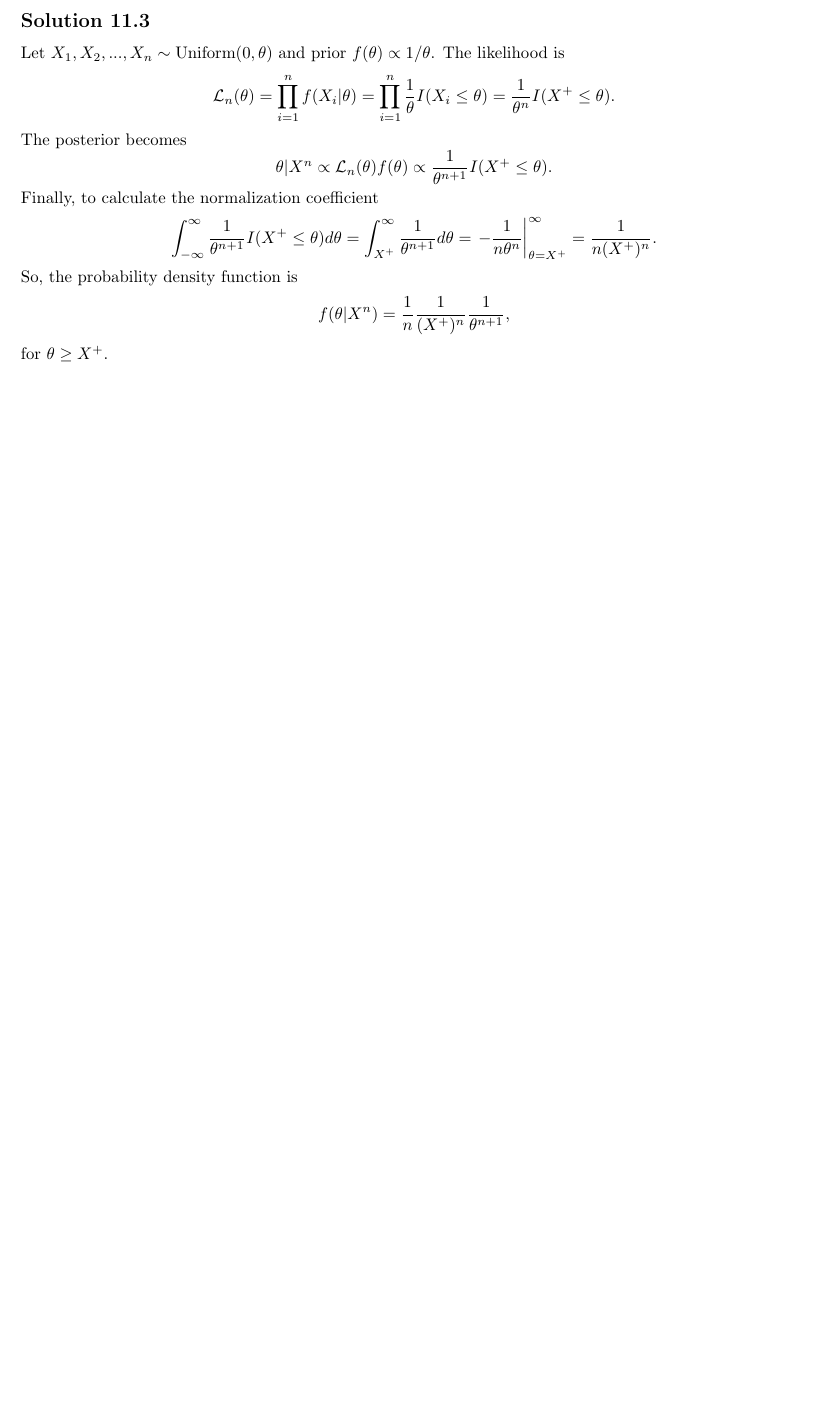
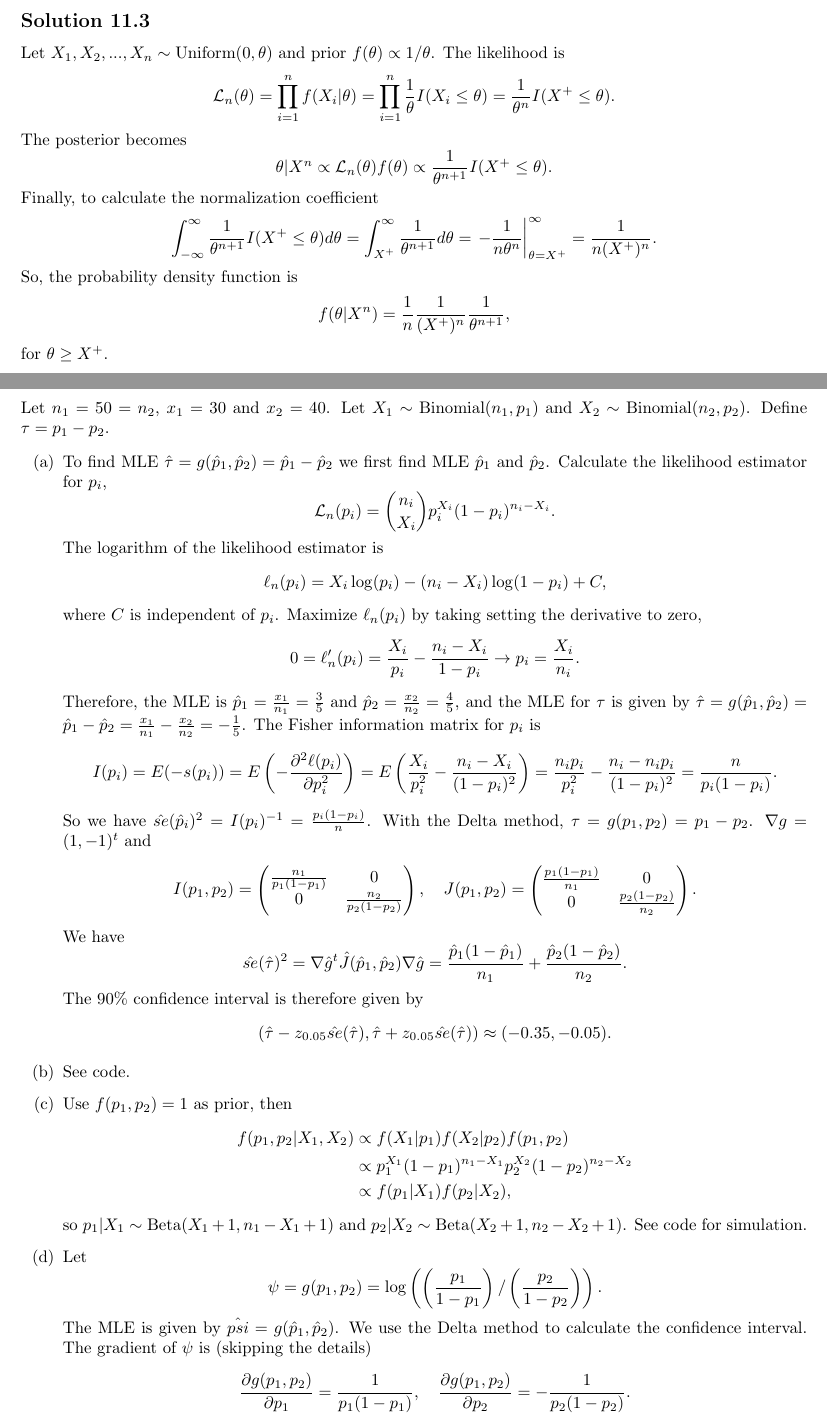
Before and after one commit to noudald/all-of-statistics, a LaTeX document (main.tex, which reads ch11.tex): part of page 40 of 40 before the commit and two parts of pages 40 and 41 of 42 after it, the two joined at a grey line, cut so that both start at the same text, the shorter picture padded with empty space. Compiled offline with pdfLaTeX.

Commit message:
Solution 11.4

```diff
--- a/ch11.tex
+++ b/ch11.tex
@@ -102,3 +102,82 @@ So, the probability density function is
     f(\theta|X^n) = \frac{1}{n} \frac{1}{(X^+)^n} \frac{1}{\theta^{n+1}},
 \end{equation*}
 for $\theta \geq X^+$.
+
+
+\subsection*{Solution 11.4}
+
+Let $n_1 = 50 = n_2$, $x_1 = 30$ and $x_2 = 40$.
+Let $X_1 \sim \mathrm{Binomial}(n_1, p_1)$ and $X_2 \sim \mathrm{Binomial}(n_2, p_2)$.
+Define $\tau = p_1 - p_2$.
+
+\begin{itemize}
+    \item[(a)] To find MLE $\hat{\tau} = g(\hat{p}_1, \hat{p}_2) = \hat{p}_1 - \hat{p}_2$ we first find MLE $\hat{p}_1$ and $\hat{p}_2$.
+        Calculate the likelihood estimator for $p_i$,
+        \begin{equation*}
+            \mathcal{L}_n(p_i) = \binom{n_i}{X_i} p_i^{X_i} (1 - p_i)^{n_i - X_i}.
+        \end{equation*}
+        The logarithm of the likelihood estimator is
+        \begin{equation*}
+            \ell_n(p_i) = X_i \log(p_i) - (n_i - X_i) \log(1 - p_i) + C,
+        \end{equation*}
+        where $C$ is independent of $p_i$.
+        Maximize $\ell_n(p_i)$ by taking setting the derivative to zero,
+        \begin{equation*}
+            0 = \ell_n'(p_i) = \frac{X_i}{p_i} - \frac{n_i - X_i}{1 - p_i} \rightarrow p_i = \frac{X_i}{n_i}.
+        \end{equation*}
+        Therefore, the MLE is $\hat{p}_1 = \frac{x_1}{n_1} = \frac{3}{5}$ and $\hat{p}_2 = \frac{x_2}{n_2} = \frac{4}{5}$, and the MLE for $\tau$ is given by $\hat{\tau} = g(\hat{p}_1, \hat{p}_2) = \hat{p}_1 - \hat{p}_2 = \frac{x_1}{n_1} - \frac{x_2}{n_2} = -\frac{1}{5}$.
+        The Fisher information matrix for $p_i$ is
+        \begin{equation*}
+            I(p_i) = E(-s(p_i))
+                = E\left(-\frac{\partial^2 \ell(p_i)}{\partial p_i^2}\right)
+                = E\left(\frac{X_i}{p_i^2} - \frac{n_i - X_i}{(1 - p_i)^2}\right)
+                = \frac{n_i p_i}{p_i^2} - \frac{n_i - n_i p_i}{(1 - p_i)^2}
+                = \frac{n}{p_i(1 - p_i)}.
+        \end{equation*}
+        So we have $\hat{se}(\hat{p}_i)^2 = I(p_i)^{-1} = \frac{p_i(1 - p_i)}{n}$.
+        With the Delta method, $\tau = g(p_1, p_2) = p_1 - p_2$.
+        $\nabla g = (1, -1)^t$ and
+        \begin{equation*}
+            I(p_1, p_2) = \left( \begin{matrix}
+                \frac{n_1}{p_1 (1 - p_1)} & 0 \\
+                0 & \frac{n_2}{p_2 (1 - p_2)}
+            \end{matrix} \right),
+            \quad
+            J(p_1, p_2) = \left( \begin{matrix}
+                \frac{p_1 (1 - p_1)}{n_1} & 0 \\
+                0 & \frac{p_2 (1 - p_2)}{n_2}
+            \end{matrix} \right).
+        \end{equation*}
+        We have
+        \begin{equation*}
+            \hat{se}(\hat{\tau})^2 = \nabla\hat{g}^t \hat{J}(\hat{p}_1, \hat{p}_2) \nabla\hat{g}
+                = \frac{\hat{p}_1(1 - \hat{p}_1)}{n_1} + \frac{\hat{p}_2(1 - \hat{p}_2)}{n_2}.
+        \end{equation*}
+        The 90\% confidence interval is therefore given by
+        \begin{equation*}
+                \left(\hat{\tau} - z_{0.05} \hat{se}(\hat{\tau}), \hat{\tau} + z_{0.05} \hat{se}(\hat{\tau}) \right) \approx (-0.35, -0.05).
+        \end{equation*}
+    \item[(b)] See code.
+    \item[(c)] Use $f(p_1, p_2) = 1$ as prior, then
+        \begin{equation*}
+            \begin{split}
+                f(p_1, p_2 | X_1, X_2)
+                    &\propto f(X_1|p_1) f(X_2|p_2) f(p_1, p_2) \\
+                    &\propto p_1^{X_1}(1 - p_1)^{n_1 - X_1} p_2^{X_2}(1 - p_2)^{n_2 - X_2} \\
+                    &\propto f(p_1|X_1) f(p_2|X_2),
+            \end{split}
+        \end{equation*}
+        so $p_1|X_1 \sim \mathrm{Beta}(X_1 + 1, n_1 - X_1 + 1)$ and $p_2|X_2 \sim \mathrm{Beta}(X_2 + 1, n_2 - X_2 + 1)$.
+        See code for simulation.
+    \item[(d)]
+        Let
+        \begin{equation*}
+            \psi = g(p_1, p_2) = \log\left(\left(\frac{p_1}{1 - p_1}\right)/\left(\frac{p_2}{1 - p_2}\right)\right).
+        \end{equation*}
+        The MLE is given by $\hat{psi} = g(\hat{p}_1, \hat{p}_2)$.
+        We use the Delta method to calculate the confidence interval.
+        The gradient of $\psi$ is (skipping the details)
+        \begin{equation*}
+            \frac{\partial g(p_1, p_2)}{\partial p_1} = \frac{1}{p_1(1 - p_1)}, \quad
+            \frac{\partial g(p_1, p_2)}{\partial p_2} = -\frac{1}{p_2(1 - p_2)}.
+        \end{equation*}
```
Also changed, not shown: ch11.tex (14 more changed lines).
